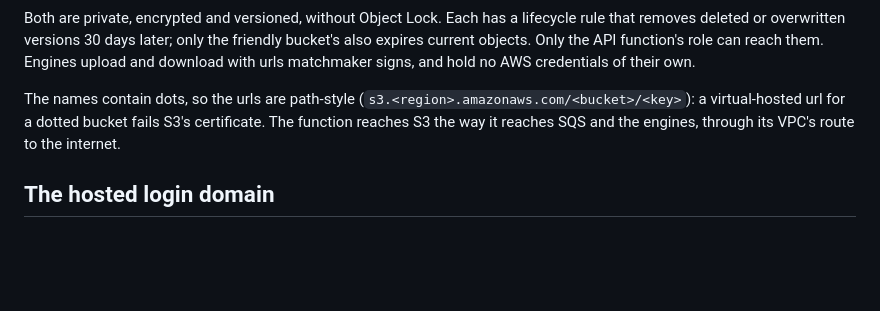
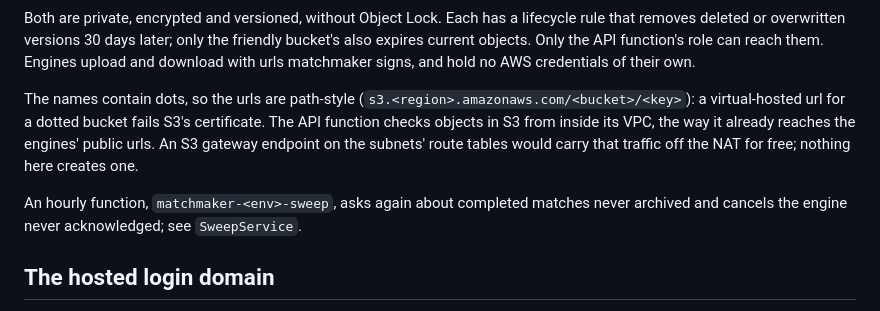
Before and after one commit to bacota/matchmaker, a Markdown page: terraform/README.md, the part around the change. Rendered like a GitHub page; blank space fills up the shorter version.

```diff
--- a/terraform/README.md
+++ b/terraform/README.md
@@ -208,8 +208,13 @@ current objects. Only the API function's role can reach them. Engines upload and
 matchmaker signs, and hold no AWS credentials of their own.
 
 The names contain dots, so the urls are path-style (`s3.<region>.amazonaws.com/<bucket>/<key>`): a
-virtual-hosted url for a dotted bucket fails S3's certificate. The function reaches S3 the way it
-reaches SQS and the engines, through its VPC's route to the internet.
+virtual-hosted url for a dotted bucket fails S3's certificate. The API function checks objects in
+S3 from inside its VPC, the way it already reaches the engines' public urls. An S3 gateway endpoint
+on the subnets' route tables would carry that traffic off the NAT for free; nothing here creates
+one.
+
+An hourly function, `matchmaker-<env>-sweep`, asks again about completed matches never archived and
+cancels the engine never acknowledged; see `SweepService`.
 
 ## The hosted login domain
 
```
Also changed, not shown: archiving-matches-plan.md (+46 -23 lines).
